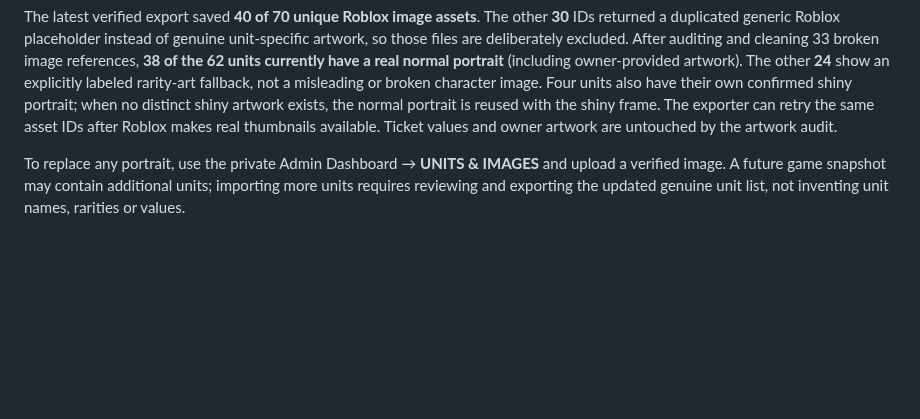
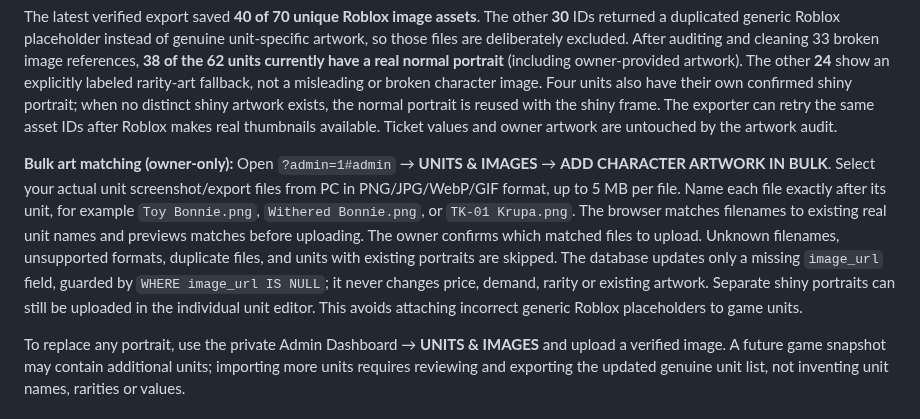
Before and after one commit to loreseekerl/nightfront-td-values, a Markdown page: README.md, the part around the change. Rendered like a GitHub page; blank space fills up the shorter version.

Commit message:
Document matched owner bulk portrait uploads for missing in-game artwork

```diff
--- a/README.md
+++ b/README.md
@@ -48,6 +48,8 @@ The game's own `rbxassetid://` image asset identifiers were exported to proper P
 - `roblox-art-result.json` records which asset thumbnails were exported, blocked, or still pending.
 
 The latest verified export saved **40 of 70 unique Roblox image assets**. The other **30** IDs returned a duplicated generic Roblox placeholder instead of genuine unit-specific artwork, so those files are deliberately excluded. After auditing and cleaning 33 broken image references, **38 of the 62 units currently have a real normal portrait** (including owner-provided artwork). The other **24** show an explicitly labeled rarity-art fallback, not a misleading or broken character image. Four units also have their own confirmed shiny portrait; when no distinct shiny artwork exists, the normal portrait is reused with the shiny frame. The exporter can retry the same asset IDs after Roblox makes real thumbnails available. Ticket values and owner artwork are untouched by the artwork audit.
+
+**Bulk art matching (owner-only):** Open `?admin=1#admin` → **UNITS & IMAGES** → **ADD CHARACTER ARTWORK IN BULK**. Select your actual unit screenshot/export files from PC in PNG/JPG/WebP/GIF format, up to 5 MB per file. Name each file exactly after its unit, for example `Toy Bonnie.png`, `Withered Bonnie.png`, or `TK-01 Krupa.png`. The browser matches filenames to existing real unit names and previews matches before uploading. The owner confirms which matched files to upload. Unknown filenames, unsupported formats, duplicate files, and units with existing portraits are skipped. The database updates only a missing `image_url` field, guarded by `WHERE image_url IS NULL`; it never changes price, demand, rarity or existing artwork. Separate shiny portraits can still be uploaded in the individual unit editor. This avoids attaching incorrect generic Roblox placeholders to game units.
 
 To replace any portrait, use the private Admin Dashboard → **UNITS & IMAGES** and upload a verified image. A future game snapshot may contain additional units; importing more units requires reviewing and exporting the updated genuine unit list, not inventing unit names, rarities or values.
 
```
